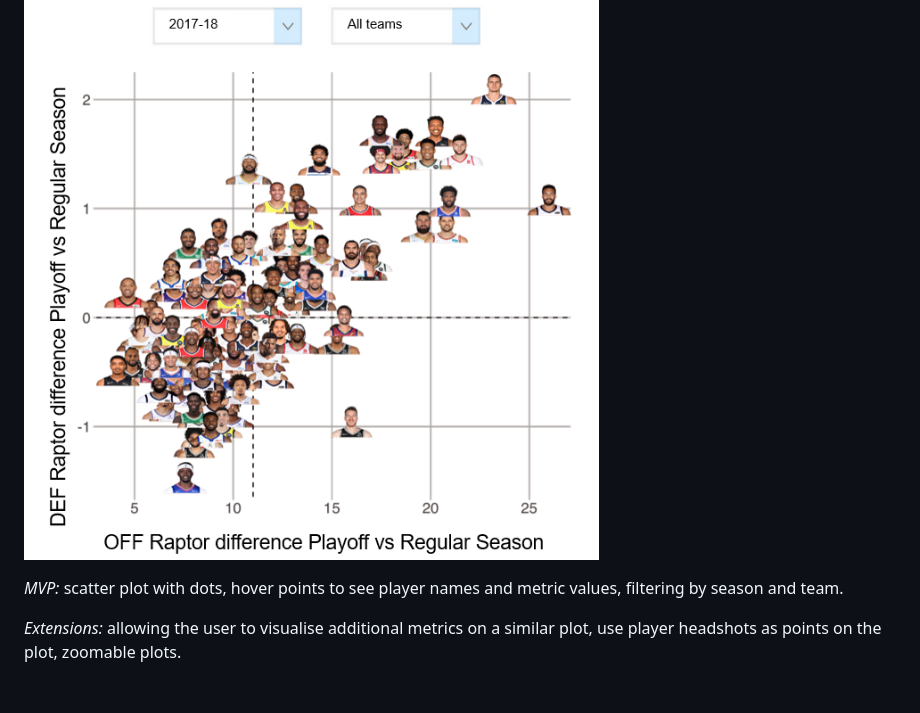
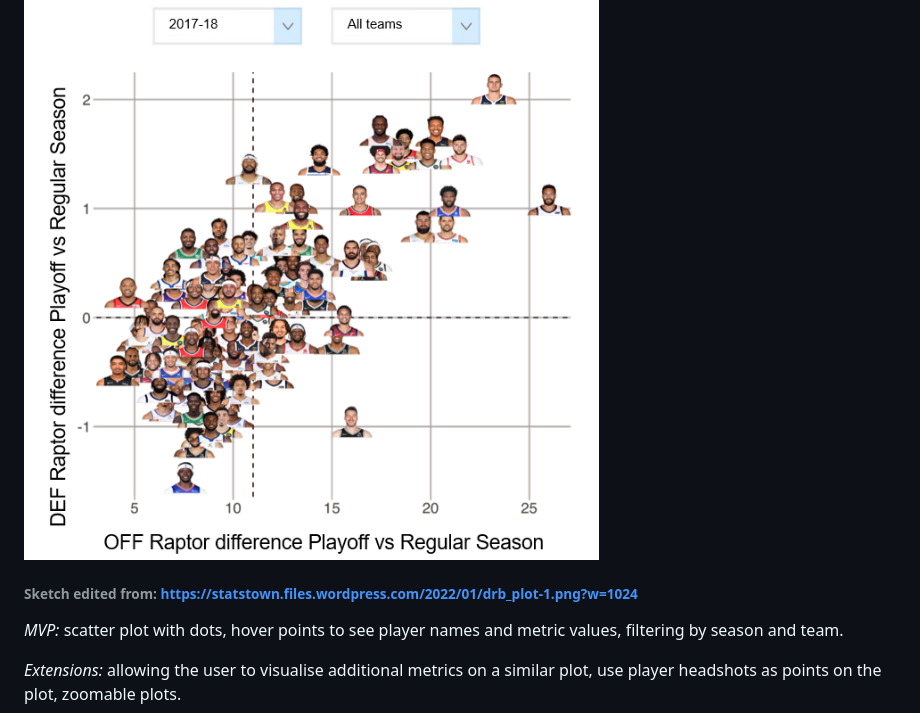
Before and after one commit to com-480-data-visualization/project-2023-dunkdata, a Markdown page: milestone2.md, the part around the change. Drawn GitHub-style; blank space fills up the shorter version.

Commit message:
Add source for sketch

```diff
--- a/milestone2.md
+++ b/milestone2.md
@@ -12,6 +12,7 @@ One of the most popular points of discussion among NBA fans is which players ste
 To do this, we use the all-encompassing RAPTOR advanced statistic from FiveThirthyEight to measure offensive and defensive performance across the regular and post-season. As seen in the demonstrative sketch below, we will create a scatter plot with 4 quadrants, showing the differences in performance (playoff minus regular season) for each player in a given season. Additionally, we will show players either from all teams or a user-specified team.
 
 ![Player Performance](assets/milestone2_sketches/viz_2.png)
+###### Sketch edited from: https://statstown.files.wordpress.com/2022/01/drb_plot-1.png?w=1024
 
 _MVP:_ scatter plot with dots, hover points to see player names and metric values, filtering by season and team.
 
```
